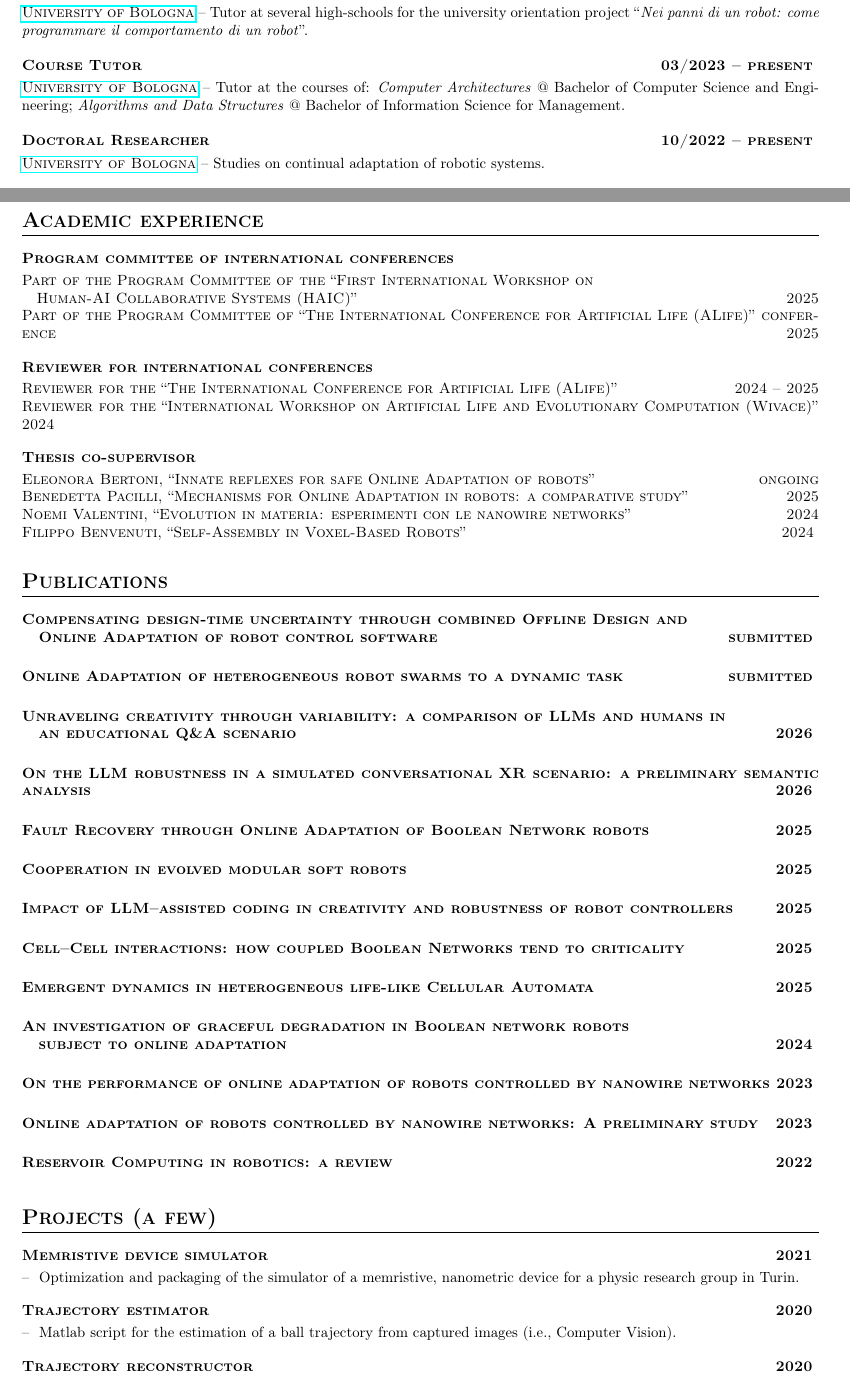
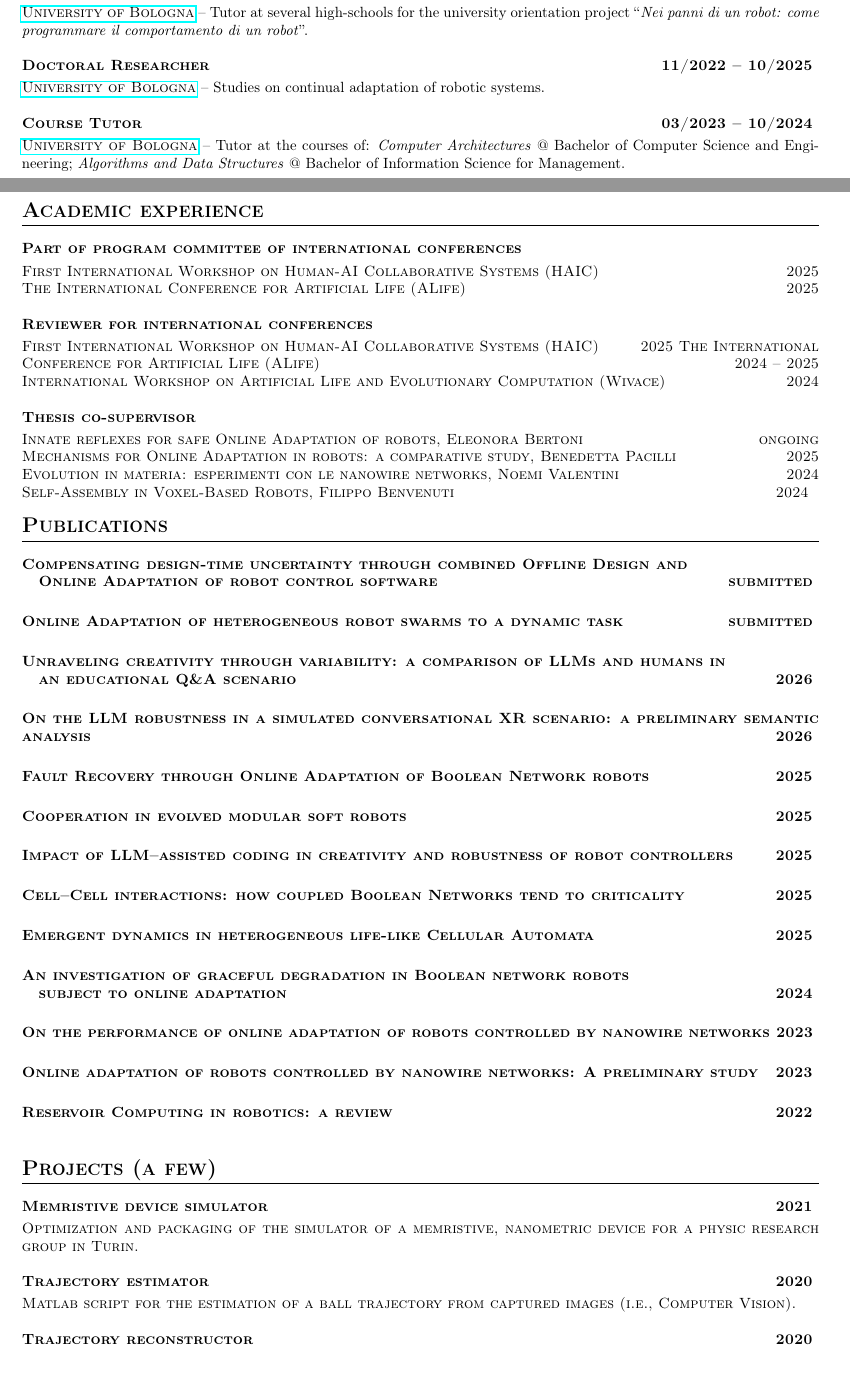
Before and after one commit to p-baldini/curriculum-vitae-tex, a LaTeX CV (cv_paolo_baldini.tex, which reads section/english/academy.tex, section/english/project.tex, section/english/work.tex): two parts of pages 1 and 2 of 3, joined at a grey line, cut so that both start at the same text. Compiled offline with pdfLaTeX; a LaTeX package or settings file that is missing is left out.

Commit message:
lesser fixes

```diff
--- a/section/english/academy.tex
+++ b/section/english/academy.tex
@@ -1,21 +1,23 @@
 \section{Academic experience}
 
-\experienceTitle{Program committee of international conferences}{}
+\experienceTitle{Part of program committee of international conferences}{}
 \experienceDetails{
-        Part of the Program Committee of the ``First International Workshop on\\\phantom{a} Human-AI Collaborative Systems (HAIC)'' \hfill 2025 \newline
-        Part of the Program Committee of ``The International Conference for Artificial Life (ALife)'' conference \hfill 2025%
+        First International Workshop on Human-AI Collaborative Systems (HAIC) \hfill 2025 \newline
+        The International Conference for Artificial Life (ALife) \hfill 2025%
     }{}
 
 \experienceTitle{Reviewer for international conferences}{}
 \experienceDetails{
-        Reviewer for the ``The International Conference for Artificial Life (ALife)'' \hfill 2024 -- 2025 \newline
-        Reviewer for the ``International Workshop on Artificial Life and Evolutionary Computation (Wivace)'' \hfill 2024%
+        First International Workshop on Human-AI Collaborative Systems (HAIC) \hfill 2025
+        The International Conference for Artificial Life (ALife) \hfill 2024 -- 2025 \newline
+        International Workshop on Artificial Life and Evolutionary Computation (Wivace) \hfill 2024%
     }{}
 
 \experienceTitle{Thesis co-supervisor}{}
 \experienceDetails{
-        Eleonora Bertoni, ``Innate reflexes for safe Online Adaptation of robots'' \hfill ongoing \newline
-        Benedetta Pacilli, ``Mechanisms for Online Adaptation in robots: a comparative study'' \hfill 2025 \newline
-        Noemi Valentini, ``Evolution in materia: esperimenti con le nanowire networks'' \hfill 2024 \newline
-        Filippo Benvenuti, ``Self-Assembly in Voxel-Based Robots'' \hfill 2024%
+        Innate reflexes for safe Online Adaptation of robots, Eleonora Bertoni \hfill ongoing \newline
+        Mechanisms for Online Adaptation in robots: a comparative study, Benedetta Pacilli \hfill 2025 \newline
+        Evolution in materia: esperimenti con le nanowire networks, Noemi Valentini \hfill 2024 \newline
+        Self-Assembly in Voxel-Based Robots, Filippo Benvenuti \hfill 2024
     }{}
+\vspace{-\baselineskip}
--- a/section/english/project.tex
+++ b/section/english/project.tex
@@ -1,30 +1,18 @@
 \section{Projects (a few)}
 
 % \experienceTitle{Online adaptation of robots}{2022}
-% \experienceDetails{}
-    % {
-    %     Continuous adaptation of a robotic system to some tasks and environments:\\\hspace*{9pt}
-    %     (1) collision avoidance, (2) area avoidance, (3) T-maze.
-    % }
+% \experienceDetails{Continuous adaptation of a robotic system to some tasks and environments: (1) collision avoidance, (2) area avoidance, (3) maze navigation.}{}
 
 \experienceTitle{Memristive device simulator}{2021}
-\experienceDetails{}
-    {
-        Optimization and packaging of the simulator of a memristive, nanometric device for a physic research group in Turin.
-    }
+\experienceDetails{Optimization and packaging of the simulator of a memristive, nanometric device for a physic research group in Turin.}{}
 
 % \experienceTitle{Distributed warehouse services}{2021}
-% \experienceDetails{}
-%     {Distributed heterogeneous systems using Jade framework and Jason language.}
+% \experienceDetails{Distributed heterogeneous systems using Jade framework and Jason language.}{}
 
 % \experienceTitle{Rules induction algorithm}{2020}
-% \experienceDetails{}
-%     {CN2 learning algorithm for rules induction.}
+% \experienceDetails{CN2 learning algorithm for rules induction.}{}
 
 \experienceTitle{Trajectory estimator}{2020}
-\experienceDetails{}
-    {
-        Matlab script for the estimation of a ball trajectory from captured images (i.e., Computer Vision).
-    }
+\experienceDetails{Matlab script for the estimation of a ball trajectory from captured images (i.e., Computer Vision).}{}
 
 \experienceTitle{Trajectory reconstructor}{2020}
--- a/section/english/work.tex
+++ b/section/english/work.tex
@@ -3,11 +3,11 @@
 \experienceTitle{Academic Tutor}{12/2025 -- present}
 \experienceDetails{\href{https://www.unibo.it}{University of Bologna}}{Tutor at several high-schools for the university orientation project ``\textit{Nei panni di un robot: come programmare il comportamento di un robot}''.}
 
-\experienceTitle{Course Tutor}{03/2023 -- present}
+\experienceTitle{Doctoral Researcher}{11/2022 -- 10/2025}
+\experienceDetails{\href{https://www.unibo.it}{University of Bologna}}{Studies on continual adaptation of robotic systems.}
+
+\experienceTitle{Course Tutor}{03/2023 -- 10/2024}
 \experienceDetails{\href{https://www.unibo.it}{University of Bologna}}{Tutor at the courses of: \textit{Computer Architectures} @ Bachelor of Computer Science and Engineering; \textit{Algorithms and Data Structures} @ Bachelor of Information Science for Management.}
-
-\experienceTitle{Doctoral Researcher}{10/2022 -- present}
-\experienceDetails{\href{https://www.unibo.it}{University of Bologna}}{Studies on continual adaptation of robotic systems.}
 
 \experienceTitle{IT consulting}{06/2022 -- 09/2022}
 \experienceDetails{\href{https://www.gaiagsat.eu}{GaiaG S.R.L.}}
```
Also changed, not shown: section/italian/academy.tex (+11 -6 lines), section/italian/competency.tex (+1 -1 lines), section/english/project.tex (27 more changed lines).
